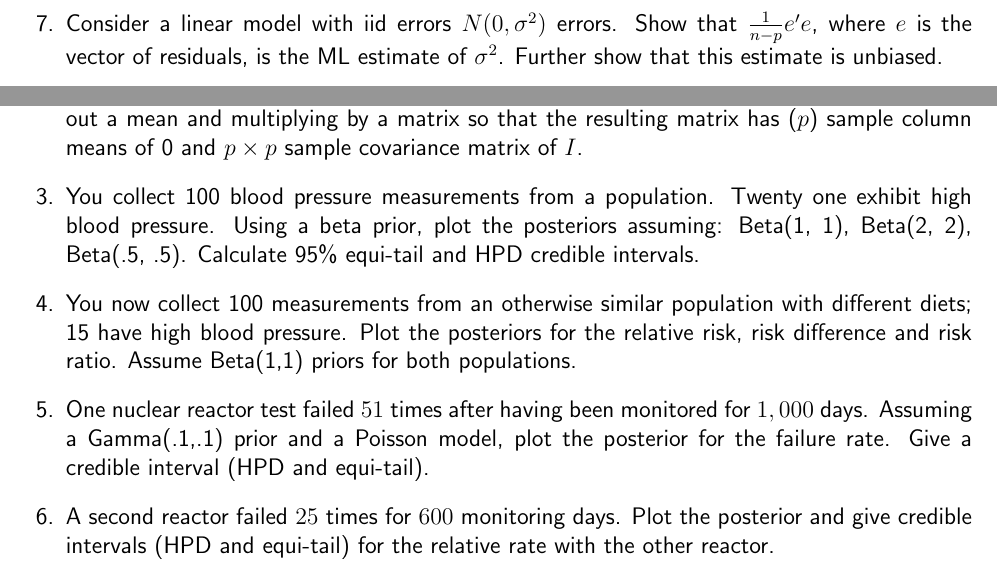
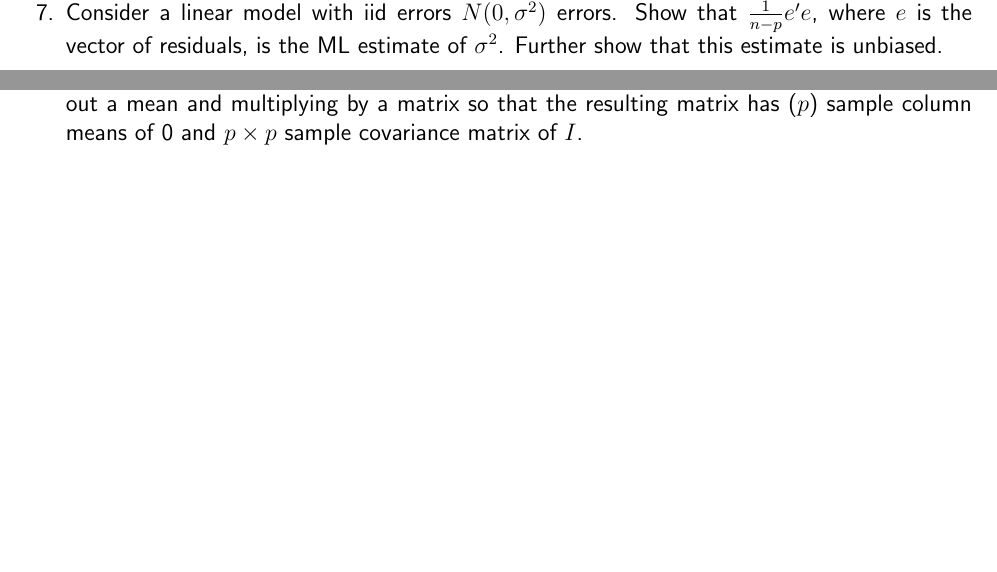
Before and after one commit to bcaffo/751and2, a LaTeX problem sheet (Homeworks/hw1.tex): two parts of pages 2 and 4 of 4 before the commit and two parts of pages 3 and 4 of 4 after it, joined at a grey line, cut at the place of the change, the shorter picture padded with empty space. Compiled offline with pdfLaTeX.

Commit message:
Added some to HW1

```diff
--- a/Homeworks/hw1.tex
+++ b/Homeworks/hw1.tex
@@ -146,16 +161,6 @@ the least squares fit for the associated linear model.
 	``whitens'' it via subtracting out a mean and multiplying by a matrix
 	so that the resulting matrix has ($p$) sample column means of 0 and
 	$p\times p$ sample covariance matrix of $I$.
-\item You collect 100 blood pressure measurements from a population. Twenty one exhibit high blood pressure.
-  Using a beta prior, plot the posteriors assuming: Beta(1, 1), Beta(2, 2), Beta(.5, .5). Calculate 95\%
-  equi-tail and HPD credible intervals.
-\item You now collect 100 measurements from an otherwise similar population with different diets; 15 have high blood pressure.
-  Plot the posteriors for the relative risk, risk difference and risk ratio.  Assume Beta(1,1) priors for both populations.
-\item One nuclear reactor test failed $51$ times after having been monitored for $1,000$ days. Assuming a Gamma(.1,.1) prior
-and a Poisson model, plot the posterior for the failure rate. Give a credible interval (HPD and equi-tail).
-\item A second reactor failed $25$ times for $600$ monitoring
-  days. Plot the posterior and give credible intervals (HPD and equi-tail) for the
-  relative rate with the other reactor.
 \end{enumerate}
 
 \end{document}
```
Also changed, not shown: Homeworks/hw1.pdf, Homeworks/hw1.tex (17 more changed lines).
